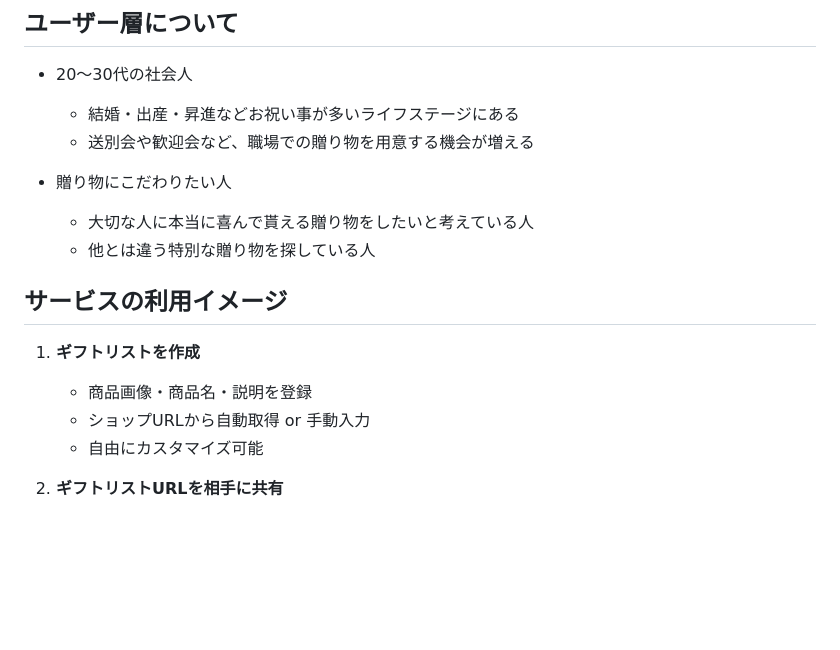
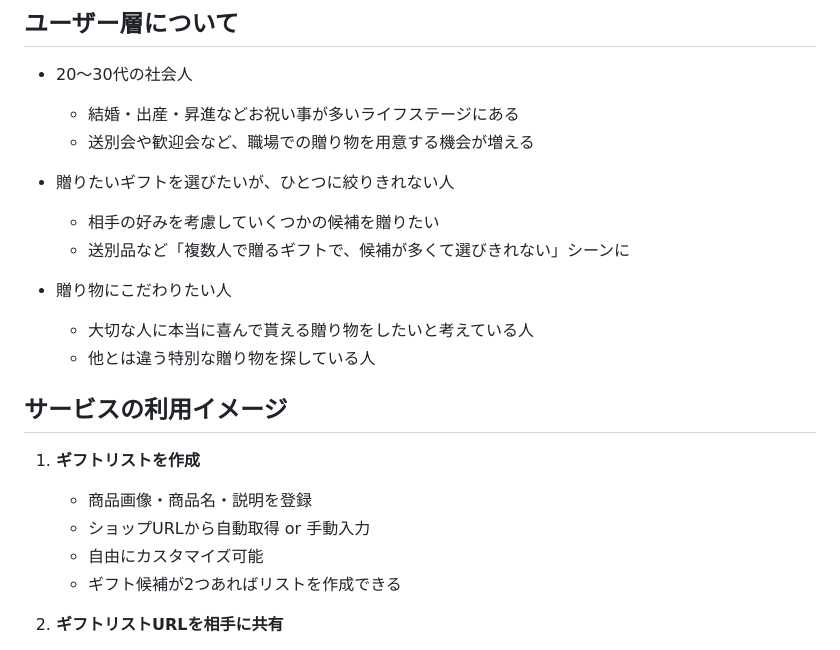
Before and after one commit to Mari-st-11/catalog-gift-maker, a Markdown page: README.md, the part around the change. Rendered like a GitHub page; blank space fills up the shorter version.

Commit message:
update: README修正（想定ユーザーの修正）

```diff
--- a/README.md
+++ b/README.md
@@ -30,10 +30,13 @@
   - 結婚・出産・昇進などお祝い事が多いライフステージにある
   - 送別会や歓迎会など、職場での贈り物を用意する機会が増える
 
+- 贈りたいギフトを選びたいが、ひとつに絞りきれない人
+	- 相手の好みを考慮していくつかの候補を贈りたい
+  - 送別品など「複数人で贈るギフトで、候補が多くて選びきれない」シーンに
+
 - 贈り物にこだわりたい人
   - 大切な人に本当に喜んで貰える贈り物をしたいと考えている人
   - 他とは違う特別な贈り物を探している人
-
 
 
 ## サービスの利用イメージ
@@ -42,6 +45,7 @@
    - 商品画像・商品名・説明を登録
    - ショップURLから自動取得 or 手動入力
    - 自由にカスタマイズ可能
+   - ギフト候補が2つあればリストを作成できる
 
 2. **ギフトリストURLを相手に共有**
    - メッセンジャーアプリなどでシェアされることを想定
```
